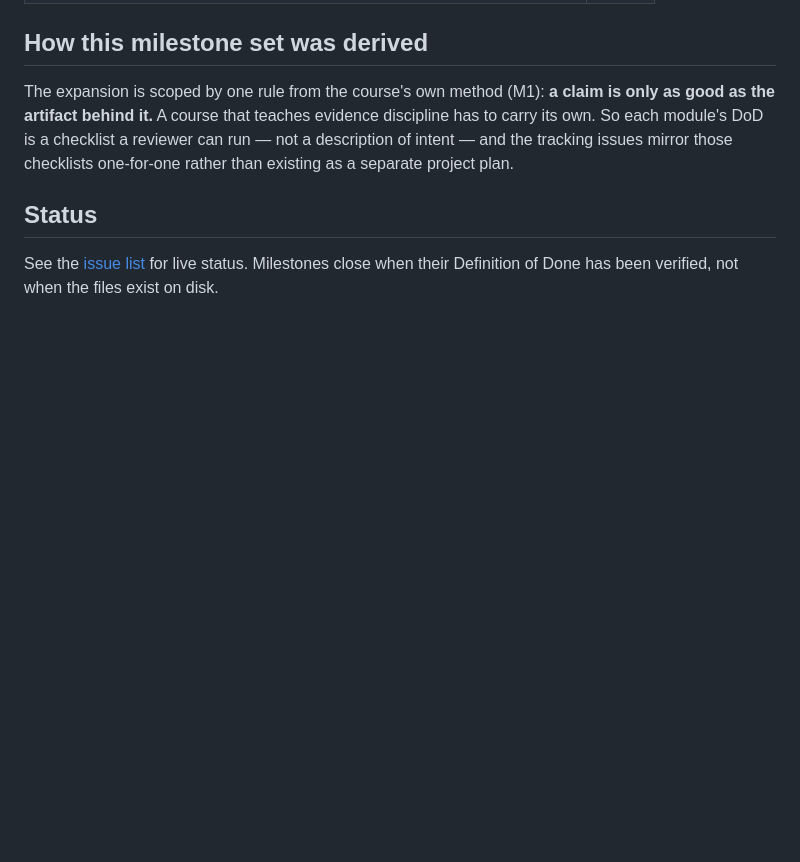
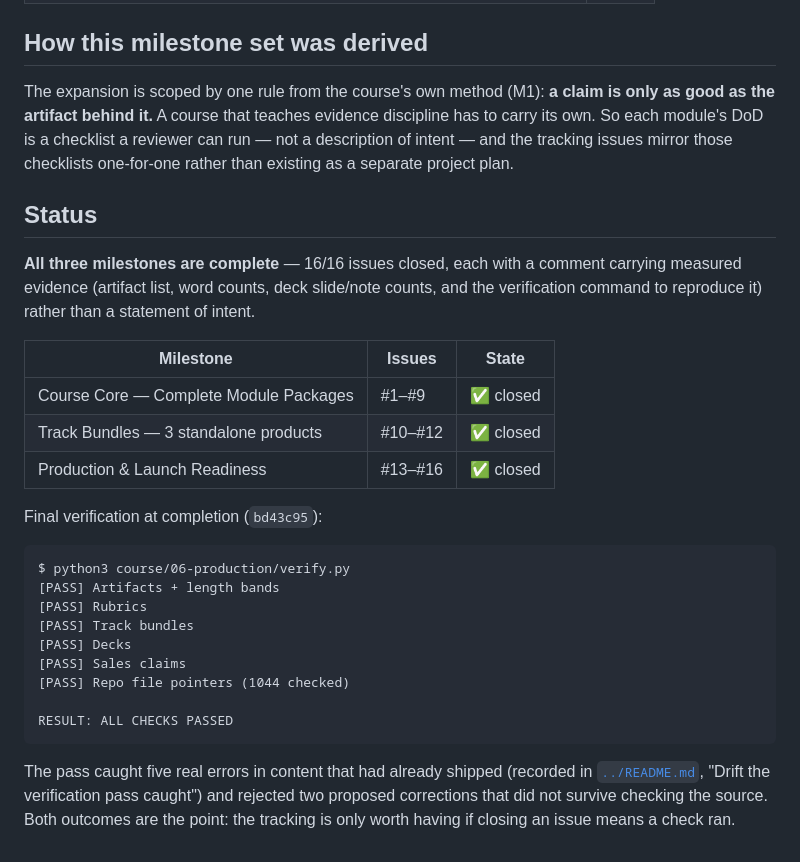
Before and after one commit to tomqwu/ai_courses, a Markdown page: course/06-production/MILESTONES.md, the part around the change. GitHub-like rendering; blank space fills up the shorter version.

Commit message:
Record milestone completion and final verification in the roadmap

````diff
--- a/course/06-production/MILESTONES.md
+++ b/course/06-production/MILESTONES.md
@@ -58,5 +58,31 @@ checklists one-for-one rather than existing as a separate project plan.
 
 ## Status
 
-See the [issue list](https://github.com/tomqwu/ai_courses/issues) for live status. Milestones close when
-their Definition of Done has been verified, not when the files exist on disk.
+**All three milestones are complete** — 16/16 issues closed, each with a comment carrying measured
+evidence (artifact list, word counts, deck slide/note counts, and the verification command to
+reproduce it) rather than a statement of intent.
+
+| Milestone | Issues | State |
+|---|---|---|
+| Course Core — Complete Module Packages | #1–#9 | ✅ closed |
+| Track Bundles — 3 standalone products | #10–#12 | ✅ closed |
+| Production & Launch Readiness | #13–#16 | ✅ closed |
+
+Final verification at completion (`bd43c95`):
+
+```
+$ python3 course/06-production/verify.py
+[PASS] Artifacts + length bands
+[PASS] Rubrics
+[PASS] Track bundles
+[PASS] Decks
+[PASS] Sales claims
+[PASS] Repo file pointers (1044 checked)
+
+RESULT: ALL CHECKS PASSED
+```
+
+The pass caught five real errors in content that had already shipped (recorded in
+[`../README.md`](../README.md), "Drift the verification pass caught") and rejected two proposed
+corrections that did not survive checking the source. Both outcomes are the point: the tracking is
+only worth having if closing an issue means a check ran.
````
